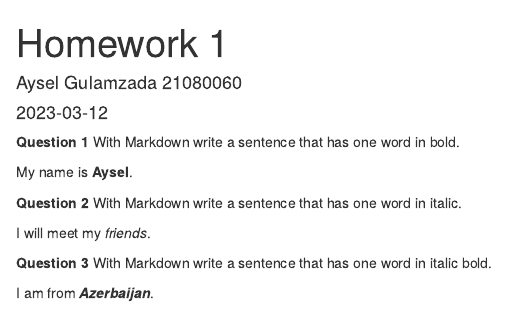
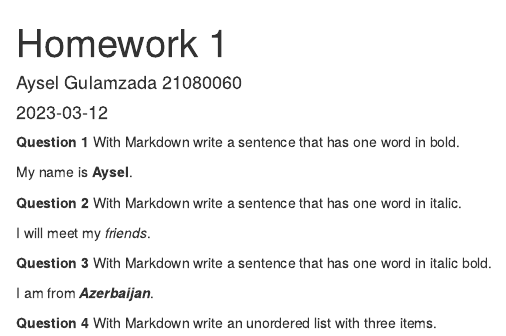
Before and after one commit to ayselgulamzada/HomeworkOne, an R Markdown document (HomeworkOne.Rmd): the page in a window 1100 px wide, from its top. Rendered offline with R 4.5, knitr and Pandoc, with nearby package versions.

Commit message:
added **Question 4** With Markdown write an unordered list with three items.

```diff
--- a/HomeworkOne.Rmd
+++ b/HomeworkOne.Rmd
@@ -22,3 +22,5 @@ I will meet my *friends*.
 **Question 3** With Markdown write a sentence that has one word in italic bold.
 
 I am from **_Azerbaijan_**.
+
+**Question 4** With Markdown write an unordered list with three items.
```
